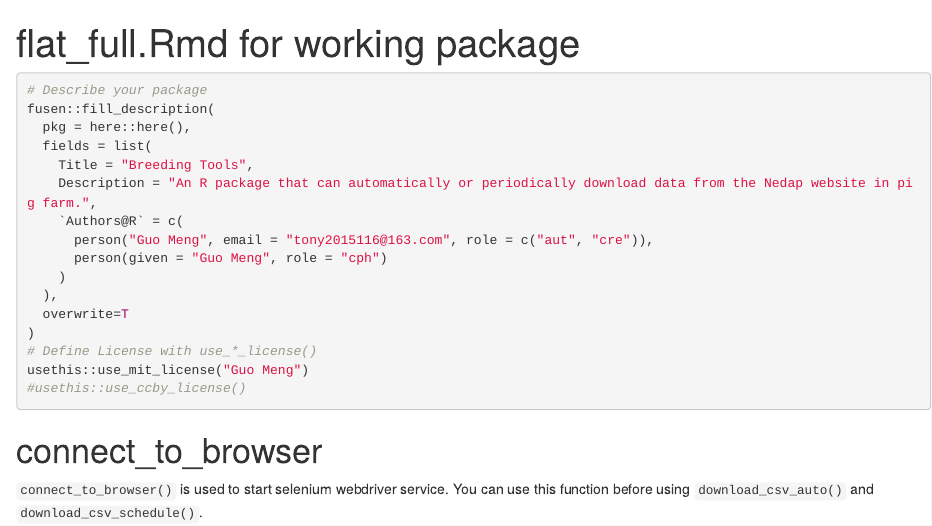
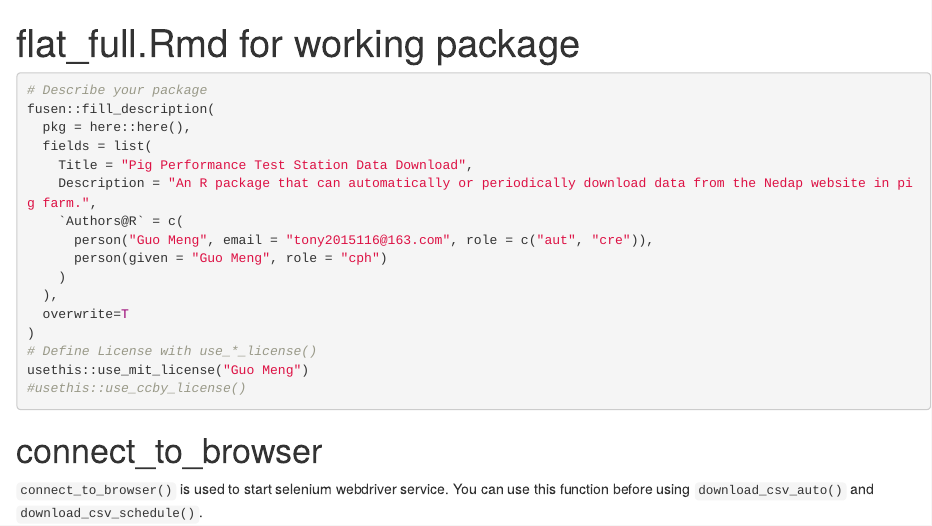
Before and after one commit to tony2015116/pptsdd, an R Markdown document (dev/csv_download.Rmd): the page in a window 1100 px wide, from its top. Rendered offline with R 4.5, knitr and Pandoc, with nearby package versions; some code elsewhere in the file could not run offline.

Commit message:
Use the package's full name as its title
Replace "Breeding Tools" with "Pig Performance Test Station Data Download"
in DESCRIPTION, the fusen description chunk and the pkgdown site.

Co-Authored-By: Claude Opus 5.5 <noreply@anthropic.com>
Claude-Session: https://claude.ai/code/session_01EG2X4xUFEjHhfmh9y3rXLt

```diff
--- a/dev/csv_download.Rmd
+++ b/dev/csv_download.Rmd
@@ -33,7 +33,7 @@
 fusen::fill_description(
   pkg = here::here(),
   fields = list(
-    Title = "Breeding Tools",
+    Title = "Pig Performance Test Station Data Download",
     Description = "An R package that can automatically or periodically download data from the Nedap website in pig farm.",
     `Authors@R` = c(
       person("Guo Meng", email = "tony2015116@163.com", role = c("aut", "cre")),
```
Also changed, not shown: 3 other files.
